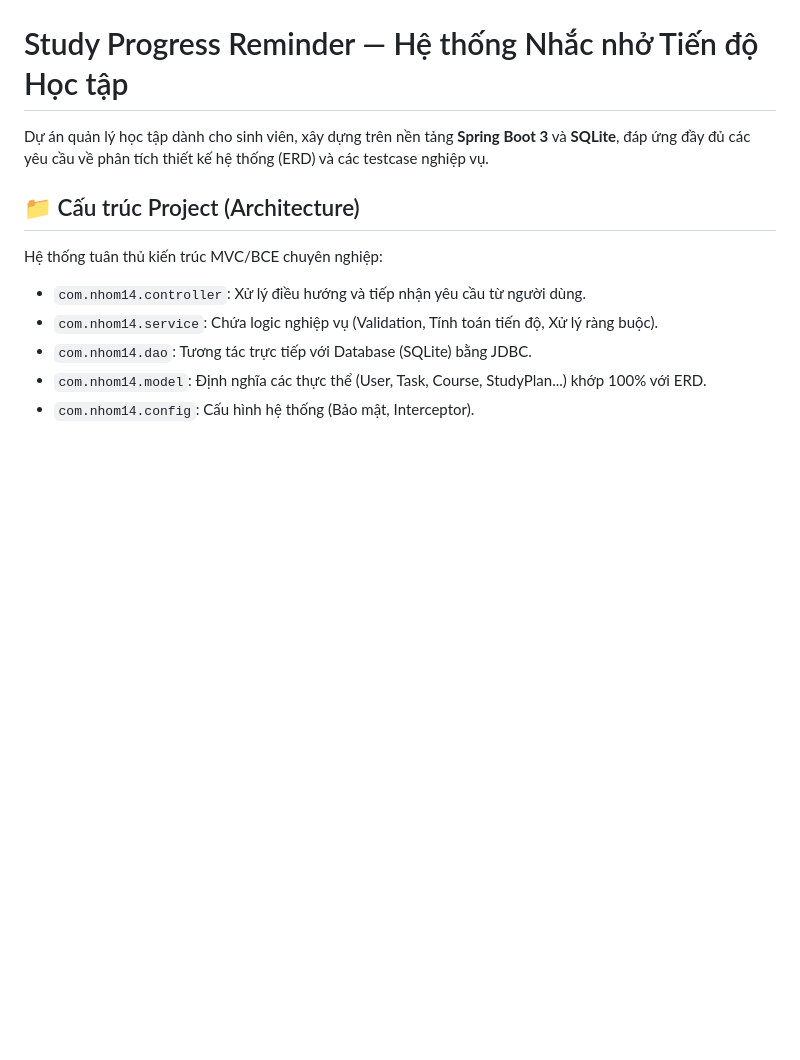
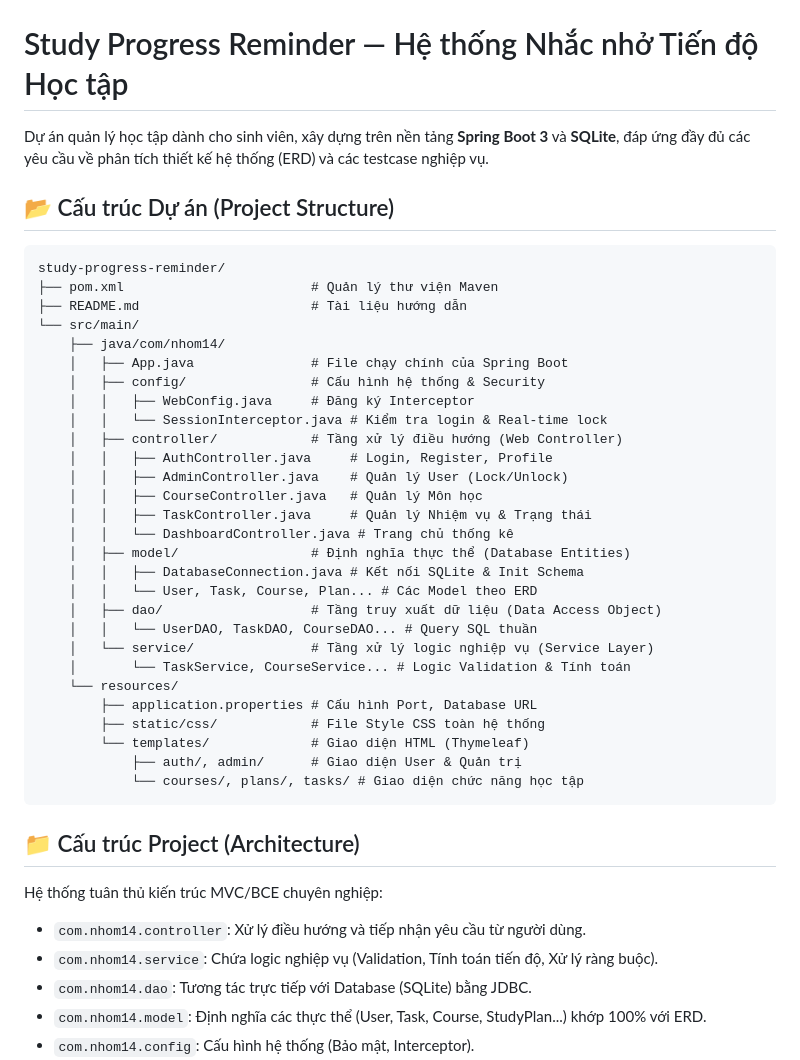
Before and after one commit to damchienthang/study-progress-reminder, a Markdown page: README.md, the part around the change. Drawn GitHub-style; blank space fills up the shorter version.

Commit message:
Update README with detailed project structure tree

````diff
--- a/README.md
+++ b/README.md
@@ -1,6 +1,38 @@
 # Study Progress Reminder — Hệ thống Nhắc nhở Tiến độ Học tập
 
 Dự án quản lý học tập dành cho sinh viên, xây dựng trên nền tảng **Spring Boot 3** và **SQLite**, đáp ứng đầy đủ các yêu cầu về phân tích thiết kế hệ thống (ERD) và các testcase nghiệp vụ.
+
+## 📂 Cấu trúc Dự án (Project Structure)
+```text
+study-progress-reminder/
+├── pom.xml                        # Quản lý thư viện Maven
+├── README.md                      # Tài liệu hướng dẫn
+└── src/main/
+    ├── java/com/nhom14/
+    │   ├── App.java               # File chạy chính của Spring Boot
+    │   ├── config/                # Cấu hình hệ thống & Security
+    │   │   ├── WebConfig.java     # Đăng ký Interceptor
+    │   │   └── SessionInterceptor.java # Kiểm tra login & Real-time lock
+    │   ├── controller/            # Tầng xử lý điều hướng (Web Controller)
+    │   │   ├── AuthController.java     # Login, Register, Profile
+    │   │   ├── AdminController.java    # Quản lý User (Lock/Unlock)
+    │   │   ├── CourseController.java   # Quản lý Môn học
+    │   │   ├── TaskController.java     # Quản lý Nhiệm vụ & Trạng thái
+    │   │   └── DashboardController.java # Trang chủ thống kê
+    │   ├── model/                 # Định nghĩa thực thể (Database Entities)
+    │   │   ├── DatabaseConnection.java # Kết nối SQLite & Init Schema
+    │   │   └── User, Task, Course, Plan... # Các Model theo ERD
+    │   ├── dao/                   # Tầng truy xuất dữ liệu (Data Access Object)
+    │   │   └── UserDAO, TaskDAO, CourseDAO... # Query SQL thuần
+    │   └── service/               # Tầng xử lý logic nghiệp vụ (Service Layer)
+    │       └── TaskService, CourseService... # Logic Validation & Tính toán
+    └── resources/
+        ├── application.properties # Cấu hình Port, Database URL
+        ├── static/css/            # File Style CSS toàn hệ thống
+        └── templates/             # Giao diện HTML (Thymeleaf)
+            ├── auth/, admin/      # Giao diện User & Quản trị
+            └── courses/, plans/, tasks/ # Giao diện chức năng học tập
+```
 
 ## 📁 Cấu trúc Project (Architecture)
 Hệ thống tuân thủ kiến trúc MVC/BCE chuyên nghiệp:
````
